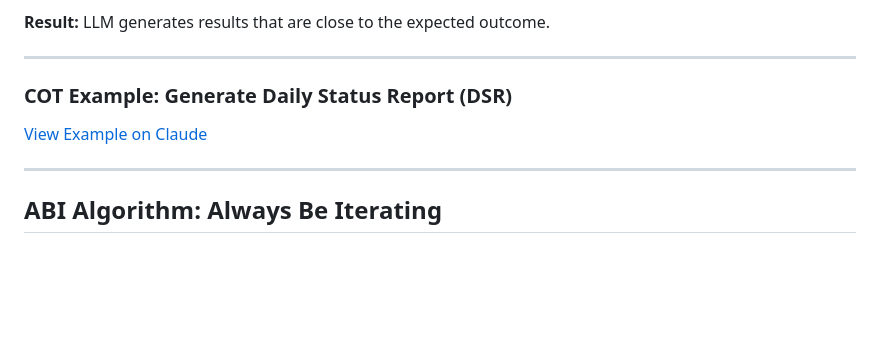
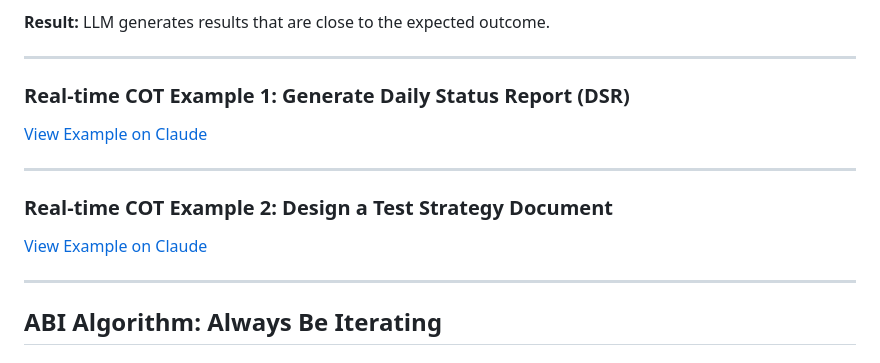
Before and after one commit to asvignesh-qae/gen-ai, a Markdown page: prompting-techniques.md, the part around one of its changes. Drawn GitHub-style; blank space fills up the shorter version.

Commit message:
Update the COT with more examples

```diff
--- a/Prompt.md
+++ b/prompting-techniques.md
@@ -203,9 +203,15 @@ LLM generates results that are close to the expected outcome.
 
 ---
 
-### COT Example: Generate Daily Status Report (DSR)
+### Real-time COT Example 1: Generate Daily Status Report (DSR)
 
 [View Example on Claude](https://claude.ai/share/94bdbb6b-b46e-4275-984e-5d03d77e9475)
+
+---
+
+### Real-time COT Example 2: Design a Test Strategy Document
+
+[View Example on Claude](https://claude.ai/share/70aa3521-5585-4483-aa3b-86d0ca9b3243)
 
 ---
 
```
Also changed, not shown: other parts of prompting-techniques.md (+16 -16 lines).
